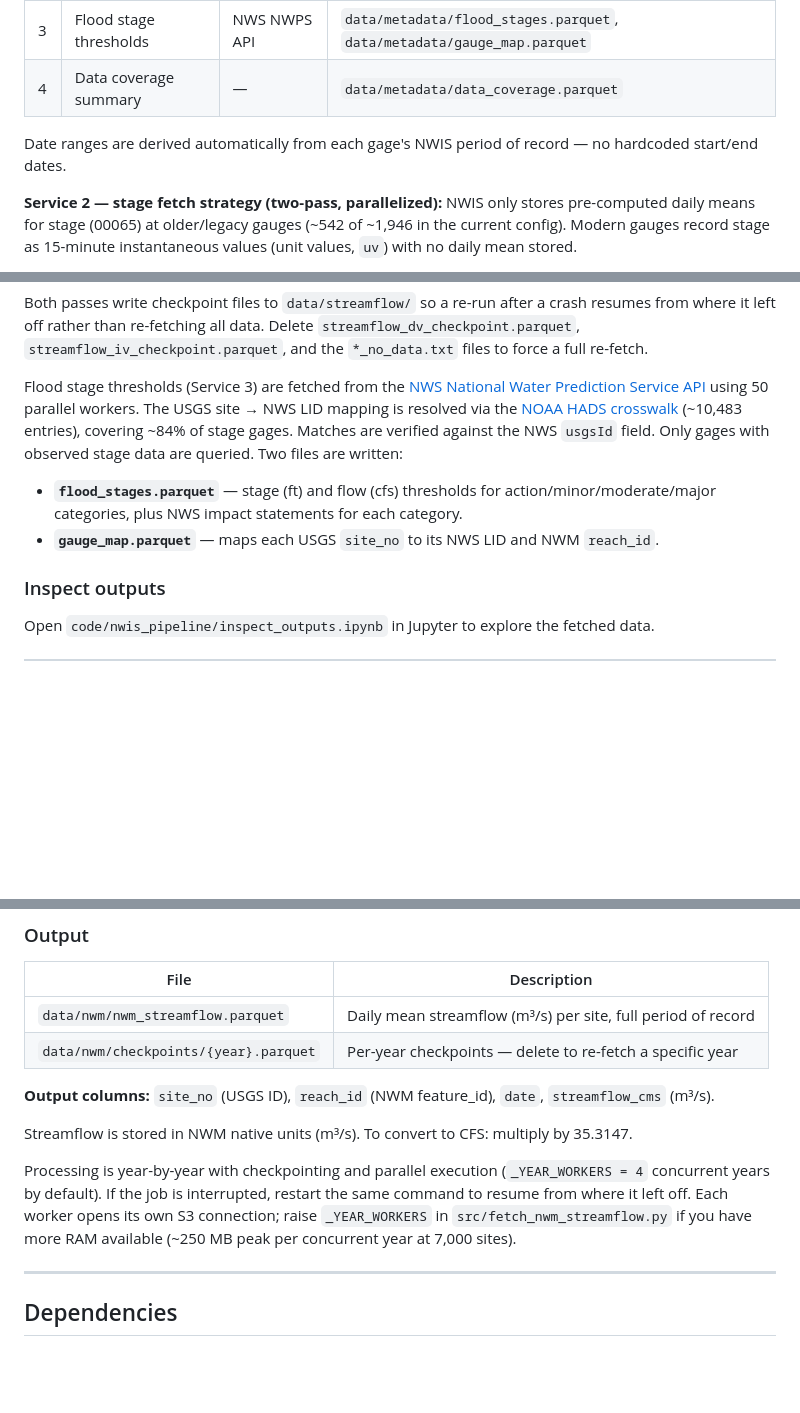
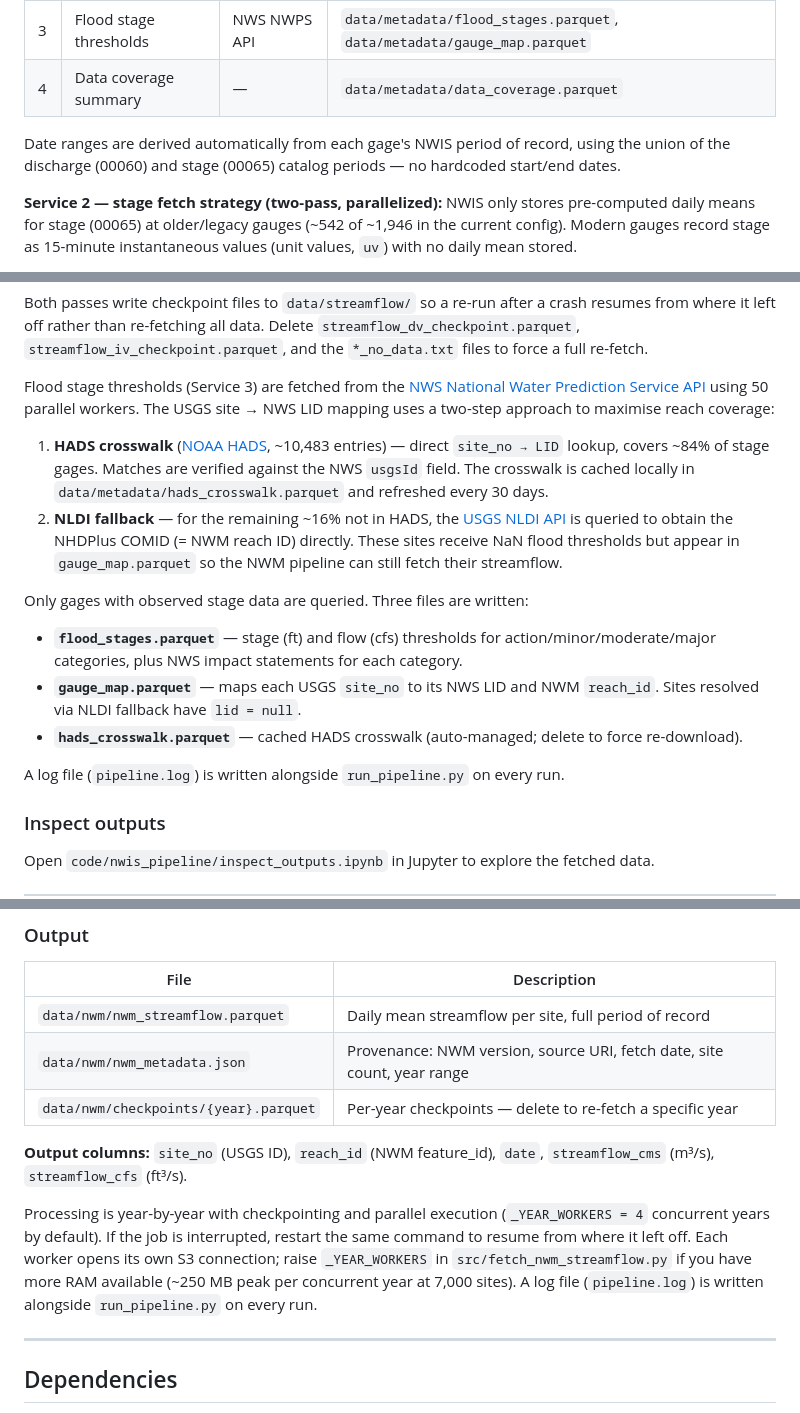
Before and after one commit to Ryan-vanderHeijden/_Flood-Hazard, a Markdown page: README.md, 3 parts joined by grey strips. Rendered like a GitHub page; blank space fills up the shorter version.

```diff
--- a/README.md
+++ b/README.md
@@ -61,7 +61,7 @@ python code/nwis_pipeline/run_pipeline.py
 | 3 | Flood stage thresholds | NWS NWPS API | `data/metadata/flood_stages.parquet`, `data/metadata/gauge_map.parquet` |
 | 4 | Data coverage summary | — | `data/metadata/data_coverage.parquet` |
 
-Date ranges are derived automatically from each gage's NWIS period of record — no hardcoded start/end dates.
+Date ranges are derived automatically from each gage's NWIS period of record, using the union of the discharge (00060) and stage (00065) catalog periods — no hardcoded start/end dates.
 
 **Service 2 — stage fetch strategy (two-pass, parallelized):**
 NWIS only stores pre-computed daily means for stage (00065) at older/legacy gauges (~542 of ~1,946 in the current config). Modern gauges record stage as 15-minute instantaneous values (unit values, `uv`) with no daily mean stored.
@@ -72,10 +72,18 @@ To maximise stage coverage, Service 2 uses two passes — both parallelized with
 
 Both passes write checkpoint files to `data/streamflow/` so a re-run after a crash resumes from where it left off rather than re-fetching all data. Delete `streamflow_dv_checkpoint.parquet`, `streamflow_iv_checkpoint.parquet`, and the `*_no_data.txt` files to force a full re-fetch.
 
-Flood stage thresholds (Service 3) are fetched from the [NWS National Water Prediction Service API](https://api.water.noaa.gov/nwps/v1/gauges) using 50 parallel workers. The USGS site → NWS LID mapping is resolved via the [NOAA HADS crosswalk](https://hads.ncep.noaa.gov/USGS/ALL_USGS-HADS_SITES.txt) (~10,483 entries), covering ~84% of stage gages. Matches are verified against the NWS `usgsId` field. Only gages with observed stage data are queried. Two files are written:
+Flood stage thresholds (Service 3) are fetched from the [NWS National Water Prediction Service API](https://api.water.noaa.gov/nwps/v1/gauges) using 50 parallel workers. The USGS site → NWS LID mapping uses a two-step approach to maximise reach coverage:
+
+1. **HADS crosswalk** ([NOAA HADS](https://hads.ncep.noaa.gov/USGS/ALL_USGS-HADS_SITES.txt), ~10,483 entries) — direct `site_no → LID` lookup, covers ~84% of stage gages. Matches are verified against the NWS `usgsId` field. The crosswalk is cached locally in `data/metadata/hads_crosswalk.parquet` and refreshed every 30 days.
+2. **NLDI fallback** — for the remaining ~16% not in HADS, the [USGS NLDI API](https://labs.waterdata.usgs.gov/api/nldi/linked-data/nwissite) is queried to obtain the NHDPlus COMID (= NWM reach ID) directly. These sites receive NaN flood thresholds but appear in `gauge_map.parquet` so the NWM pipeline can still fetch their streamflow.
+
+Only gages with observed stage data are queried. Three files are written:
 
 - **`flood_stages.parquet`** — stage (ft) and flow (cfs) thresholds for action/minor/moderate/major categories, plus NWS impact statements for each category.
-- **`gauge_map.parquet`** — maps each USGS `site_no` to its NWS LID and NWM `reach_id`.
+- **`gauge_map.parquet`** — maps each USGS `site_no` to its NWS LID and NWM `reach_id`. Sites resolved via NLDI fallback have `lid = null`.
+- **`hads_crosswalk.parquet`** — cached HADS crosswalk (auto-managed; delete to force re-download).
+
+A log file (`pipeline.log`) is written alongside `run_pipeline.py` on every run.
 
 ### Inspect outputs
 
@@ -99,14 +107,13 @@ python code/nwm_pipeline/run_pipeline.py
 
 | File | Description |
 |------|-------------|
-| `data/nwm/nwm_streamflow.parquet` | Daily mean streamflow (m³/s) per site, full period of record |
+| `data/nwm/nwm_streamflow.parquet` | Daily mean streamflow per site, full period of record |
+| `data/nwm/nwm_metadata.json` | Provenance: NWM version, source URI, fetch date, site count, year range |
 | `data/nwm/checkpoints/{year}.parquet` | Per-year checkpoints — delete to re-fetch a specific year |
 
-**Output columns:** `site_no` (USGS ID), `reach_id` (NWM feature_id), `date`, `streamflow_cms` (m³/s).
+**Output columns:** `site_no` (USGS ID), `reach_id` (NWM feature_id), `date`, `streamflow_cms` (m³/s), `streamflow_cfs` (ft³/s).
 
-Streamflow is stored in NWM native units (m³/s). To convert to CFS: multiply by 35.3147.
-
-Processing is year-by-year with checkpointing and parallel execution (`_YEAR_WORKERS = 4` concurrent years by default). If the job is interrupted, restart the same command to resume from where it left off. Each worker opens its own S3 connection; raise `_YEAR_WORKERS` in `src/fetch_nwm_streamflow.py` if you have more RAM available (~250 MB peak per concurrent year at 7,000 sites).
+Processing is year-by-year with checkpointing and parallel execution (`_YEAR_WORKERS = 4` concurrent years by default). If the job is interrupted, restart the same command to resume from where it left off. Each worker opens its own S3 connection; raise `_YEAR_WORKERS` in `src/fetch_nwm_streamflow.py` if you have more RAM available (~250 MB peak per concurrent year at 7,000 sites). A log file (`pipeline.log`) is written alongside `run_pipeline.py` on every run.
 
 ---
 
```
